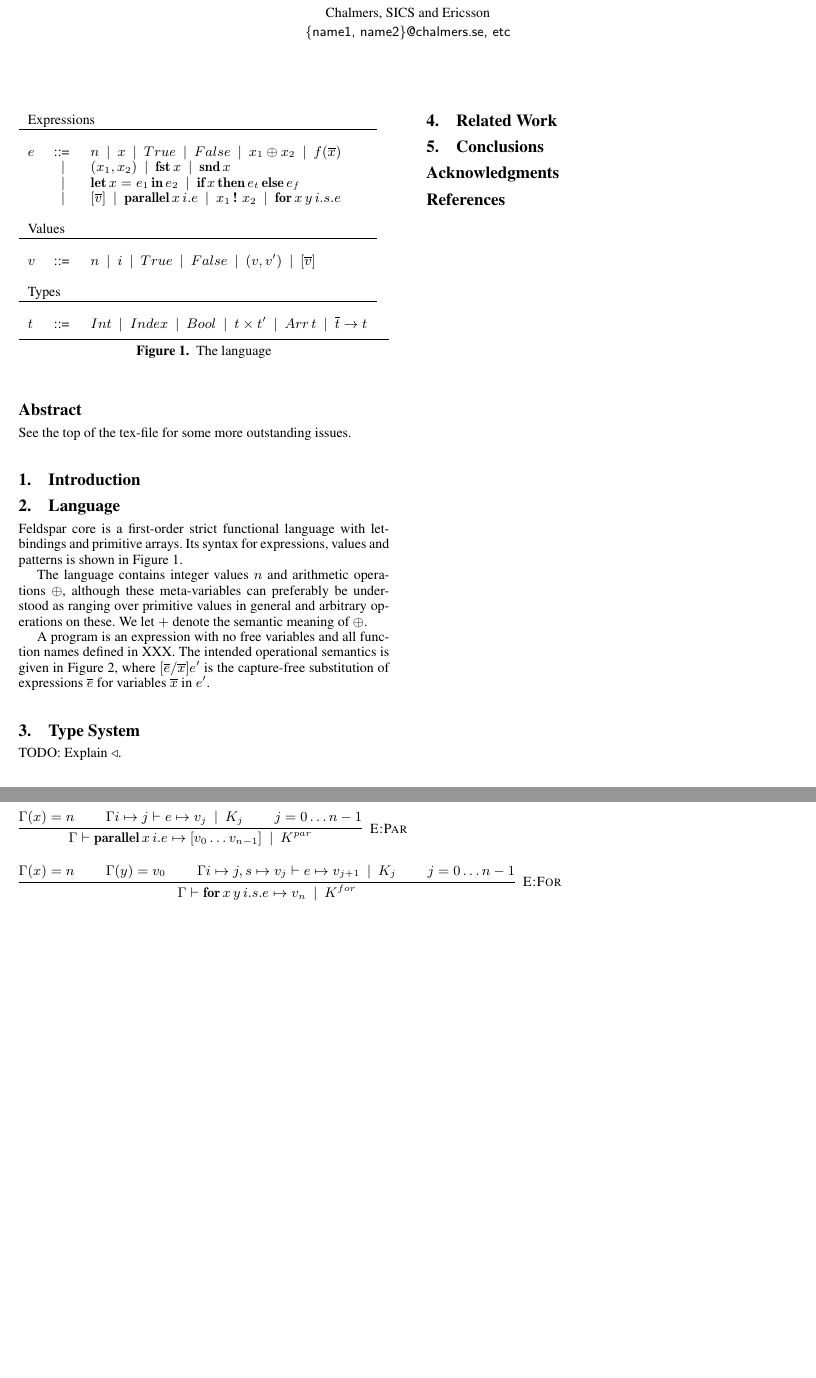
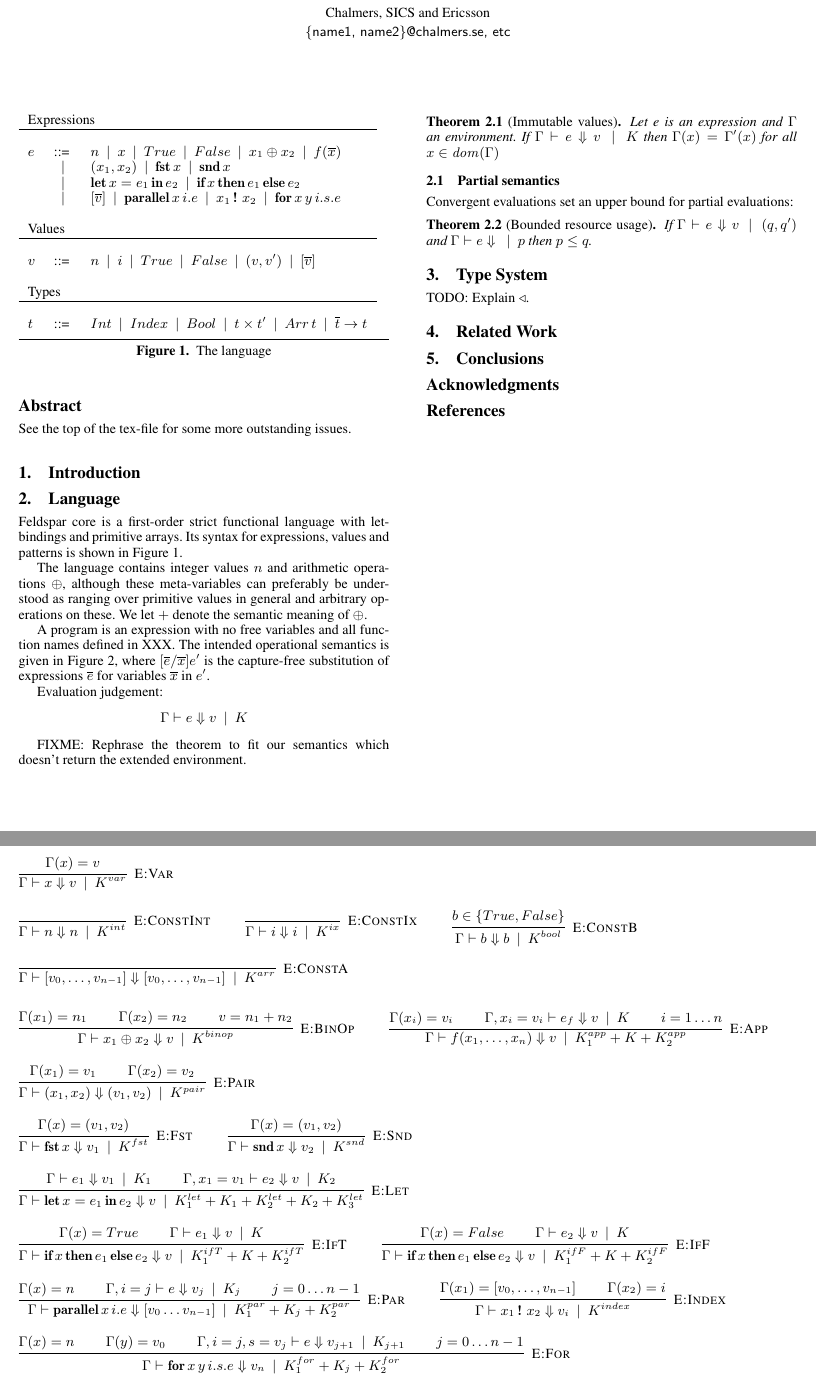
Before and after one commit to emwap/raml, a LaTeX paper (latex/rawfeldspar.tex): two parts of pages 1 and 2 of 2, joined at a grey line, cut so that both start at the same text, the shorter picture padded with empty space. Compiled offline with pdfLaTeX; a missing font is replaced by an installed copy or a similar font.

Commit message:
First draft of the complete big-step semantics.

```diff
--- a/latex/rawfeldspar.tex
+++ b/latex/rawfeldspar.tex
@@ -46,7 +50,7 @@
 
 \newcommand{\hinfer}[3]{\vcenter{\infer[\DT{#1}]{#2}{#3}}}
 \newcommand{\ENV}{\Gamma}
-\newcommand{\beval}{\mapsto} % FIXME: Wrong arrow.
+\newcommand{\beval}{\Downarrow} % FIXME: Wrong arrow.
 \newcommand{\ent}{\vdash}
 \newcommand{\cost}{\alt}
 \newcommand{\nl}{\vspace{2.5ex} \\}
@@ -71,17 +95,17 @@
 \newcommand{\PARALLEL}{\kw{parallel}\,}
 \newcommand{\FOR}{\kw{for}\,}
 \newcommand{\INDEX}{\,\kw{!}\,\,}
+\newcommand{\FST}{\kw{fst}\,}
+\newcommand{\SND}{\kw{snd}\,}
 
+% Values
 \newcommand{\TRUE}{True}
 \newcommand{\FALSE}{False}
 \newcommand{\ARRAY}[1]{[#1]}
 \newcommand{\PAIR}[2]{(#1, #2)}
 
-\newcommand{\FST}{\kw{fst}\,}
-\newcommand{\SND}{\kw{snd}\,}
 
-% Type stuff
-
+% Type names
 \newcommand{\TINDEX}{Index}
 \newcommand{\TINT}{Int}
 \newcommand{\TBOOL}{Bool}
@@ -90,7 +114,7 @@
 \newcommand{\TFUN}{\rightarrow}
 
 
-\newcommand{\TENV}{\Gamma}
+\newcommand{\TENV}{\Gamma} % FIXME: Clashes with \ENV
 
 \begin{document}
 
@@ -134,7 +158,7 @@ values and patterns is shown in Figure \ref{fig:language}.
       \oplus  x_2
       \alt  f(\overline{x})$ \\
  &  $\alt$ & $(x_1, x_2) \alt \FST x \alt \SND x$ \\
- &  $\alt$ & $\LET x = e_1 \IN e_2 \alt \IF x \THEN e_t \ELSE e_f$ \\
+ &  $\alt$ & $\LET x = e_1 \IN e_2 \alt \IF x \THEN e_1 \ELSE e_2$ \\
  &  $\alt$ & $\ARRAY{\overline{v}} \alt \PARALLEL x\, i.e \alt x_1 \INDEX x_2 \alt
               \FOR x\, y\, i.s.e$\\
 \\
@@ -160,13 +184,58 @@ semantics is given in Figure \ref{fig:redsem}, where
 $[\overline{e}/\overline{x}]e'$ is the capture-free substitution of
 expressions $\overline{e}$ for variables $\overline{x}$ in $e'$.
 
+Evaluation judgement:
+\begin{equation*}
+\ENV \ent e \beval v \cost \K{}
+\end{equation*}
+
 \begin{figure*}
-$\hinfer{E:Par}{\ENV \ent \PARALLEL x\,i.e \beval \ARRAY{v_0\ldots v_{n-1}} \cost \KPAR}{\ENV(x) = n \spc \ENV {i \mapsto j} \ent e \beval v_j \cost \K{j} \spc j=0\ldots n-1}$ \nl
+$\hinfer{E:Var}{\ENV \ent x \beval v \cost \KVAR}{\ENV(x) = v}$ \nl
 
-$\hinfer{E:For}{\ENV \ent \FOR x\,y\, i.s.e \beval v_n \cost \KFOR}{\ENV(x) = n \spc \ENV(y) = v_0 \spc \ENV {i \mapsto j, s \mapsto v_j} \ent e \beval v_{j+1} \cost \K{j} \spc j=0\ldots n-1}$
+$\hinfer{E:ConstInt}{\ENV \ent n \beval n \cost \KINT}{}$ \spc
+$\hinfer{E:ConstIx}{\ENV \ent i \beval i \cost \KIX}{}$ \spc
+$\hinfer{E:ConstB}{\ENV \ent b \beval b \cost \KBOOL}{b \in \{\TRUE, \FALSE \} }$ \nl
+
+$\hinfer{E:ConstA}{\ENV \ent \ARRAY{v_0, \ldots, v_{n-1}} \beval \ARRAY{v_0, \ldots, v_{n-1}} \cost \KARR}{}$ \nl
+
+$\hinfer{E:BinOp}{\ENV \ent x_1 \oplus x_2 \beval v \cost \KOP}{\ENV(x_1) = n_1 \spc \ENV(x_2) = n_2 \spc v = n_1 + n_2}$ \spc
+$\hinfer{E:App}{\ENV \ent f(x_1,\ldots,x_n) \beval v \cost \KAPP{1} \KADD \K{} \KADD \KAPP{2}}{\ENV(x_i) = v_i \spc \ENV, x_i = v_i \ent e_f \beval v \cost \K{} \spc i=1\ldots n}$ \nl
+
+$\hinfer{E:Pair}{\ENV \ent \PAIR{x_1}{x_2} \beval \PAIR{v_1}{v_2} \cost \KPAIR}{\ENV(x_1) = v_1 \spc \ENV(x_2) = v_2}$ \nl
+$\hinfer{E:Fst}{\ENV \ent \FST x \beval v_1 \cost \KFST}{\ENV(x) = (v_1, v_2)}$ \spc
+$\hinfer{E:Snd}{\ENV \ent \SND x \beval v_2 \cost \KSND}{\ENV(x) = (v_1, v_2)}$ \nl
+
+$\hinfer{E:Let}{\ENV \ent \LET x = e_1 \IN e_2 \beval v \cost \KLET{1} \KADD \K{1} \KADD \KLET{2} \KADD \K{2} \KADD  \KLET{3}}{\ENV \ent e_1 \beval v_1 \cost \K{1} \spc \ENV,x_1 = v_1 \ent e_2 \beval v \cost \K{2}}$ \nl
+
+$\hinfer{E:IfT}{\ENV \ent \IF x \THEN e_1 \ELSE e_2 \beval v \cost \KCONT{1} \KADD \K{} \KADD \KCONT{2}}{\ENV(x) = \TRUE \spc \ENV \ent e_1 \beval v \cost \K{}}$ \spc
+$\hinfer{E:IfF}{\ENV \ent \IF x \THEN e_1 \ELSE e_2 \beval v \cost \KCONF{1} \KADD  \K{} \KADD  \KCONF{2}}{\ENV(x) = \FALSE \spc \ENV \ent e_2 \beval v \cost \K{}}$ \nl
+
+$\hinfer{E:Par}{\ENV \ent \PARALLEL x\,i.e \beval \ARRAY{v_0\ldots v_{n-1}} \cost \KPAR{1} \KADD \K{j} \KADD \KPAR{2}}{\ENV(x) = n \spc \ENV,i = j \ent e \beval v_j \cost \K{j} \spc j=0\ldots n-1}$ \spc
+$\hinfer{E:Index}{\ENV \ent x_1 \INDEX x_2 \beval v_i \cost \KINDEX}{\ENV(x_1) = \ARRAY{v_0,\ldots,v_{n-1}} \spc \ENV(x_2) = i}$ \nl
+
+$\hinfer{E:For}{\ENV \ent \FOR x\,y\, i.s.e \beval v_n \cost \KFOR{1} \KADD \K{j} \KADD \KFOR{2}}{\ENV(x) = n \spc \ENV(y) = v_0 \spc \ENV,i = j, s = v_j \ent e \beval v_{j+1} \cost \K{j+1} \spc j=0\ldots n-1}$
 \caption{Reduction semantics}
 \label{fig:redsem}
 \end{figure*}
+
+
+FIXME: Rephrase the theorem to fit our semantics which doesn't return the
+extended environment.
+
+\begin{theorem}[Immutable values]
+Let {\it e} is an expression and $\ENV$ an environment. If $\ENV \ent e \beval v \cost \K{}$ then $\ENV(x) = \ENV'(x)$ for all $x \in \dom(\ENV)$
+\end{theorem}
+
+
+\subsection{Partial semantics}
+
+Convergent evaluations set an upper bound for partial evaluations:
+\begin{theorem}[Bounded resource usage]
+If $\ENV \ent e \beval v \cost (q, q')$  and $\ENV \ent e \beval \cost p$
+then $p \leq q$.
+\end{theorem}
+
+
 
 \section{Type System}
 
```
Also changed, not shown: latex/rawfeldspar.tex (32 more changed lines).
